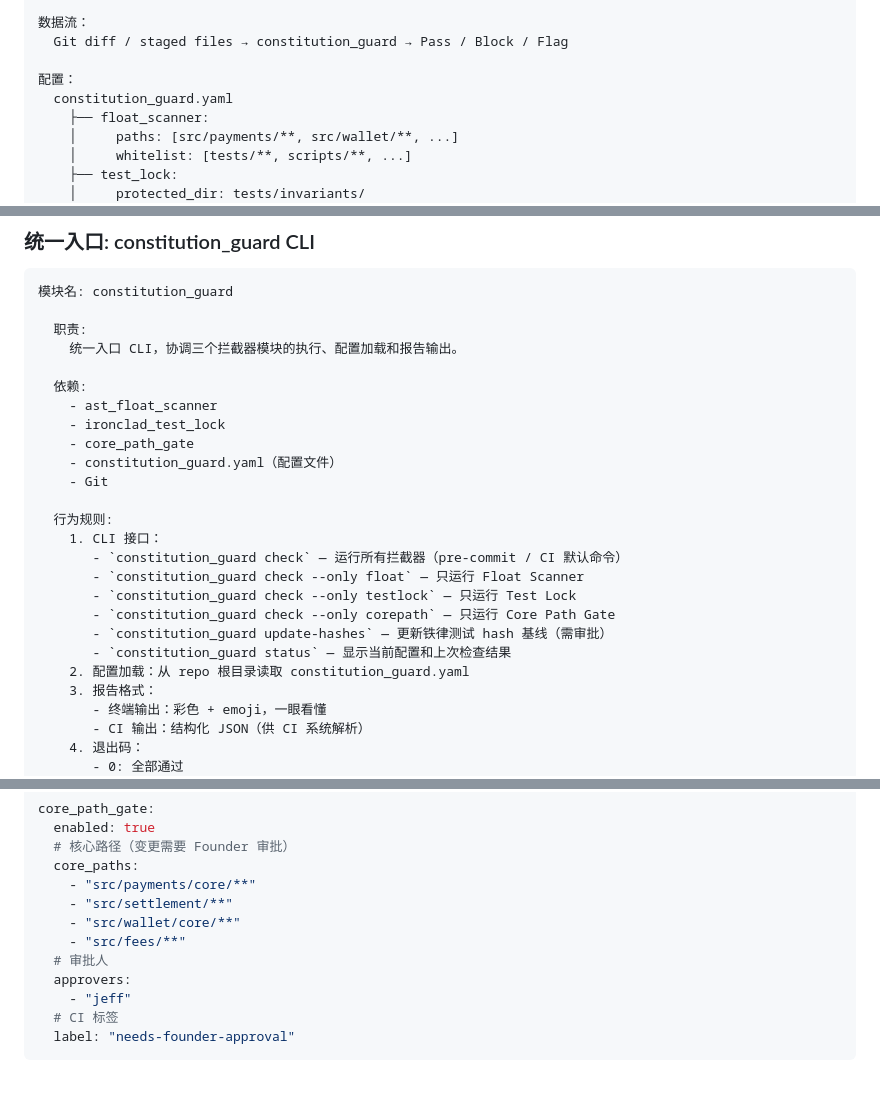
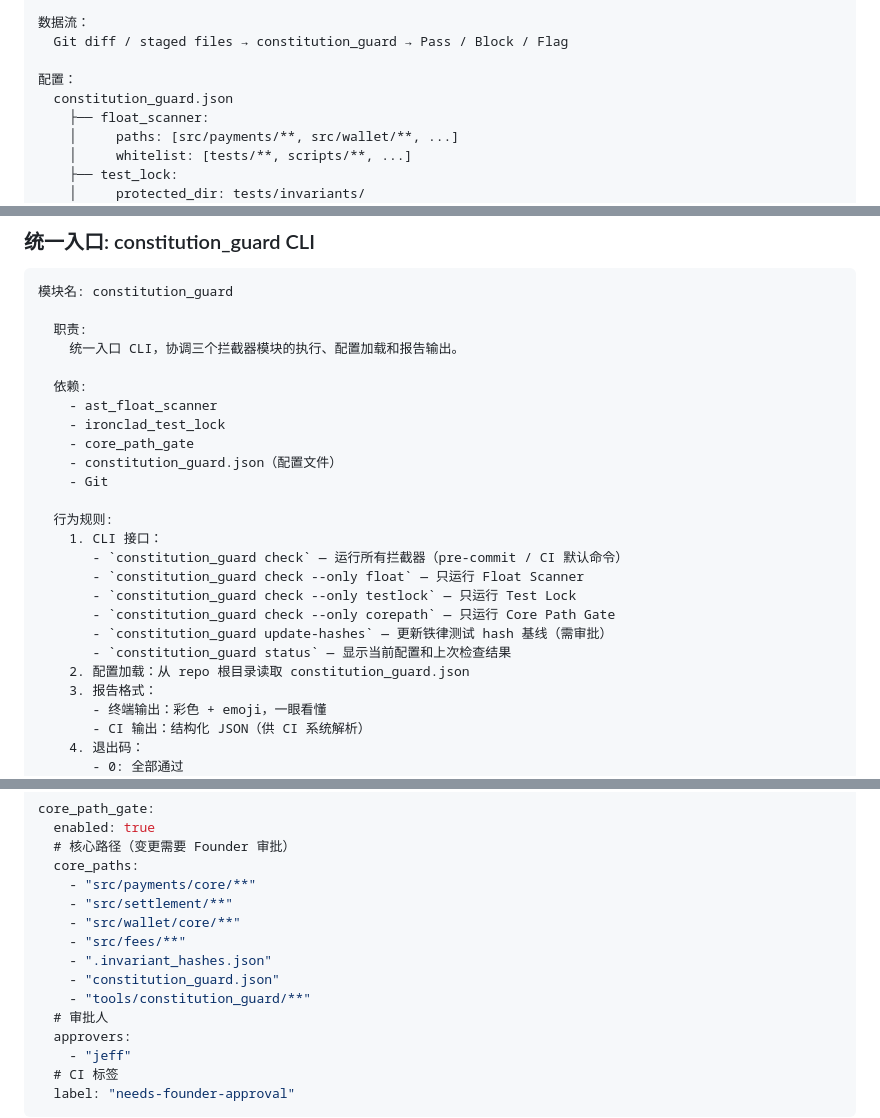
Before and after one commit to jeff0052/founderos, a Markdown page: docs/designs/2026-03-18-constitution-interceptors.md, 3 parts joined by grey strips. GitHub-like rendering; blank space fills up the shorter version.

```diff
--- a/docs/designs/2026-03-18-constitution-interceptors.md
+++ b/docs/designs/2026-03-18-constitution-interceptors.md
@@ -121,7 +121,7 @@
   Git diff / staged files → constitution_guard → Pass / Block / Flag
 
 配置：
-  constitution_guard.yaml
+  constitution_guard.json
     ├── float_scanner:
     │     paths: [src/payments/**, src/wallet/**, ...]
     │     whitelist: [tests/**, scripts/**, ...]
@@ -326,7 +326,7 @@
     - ast_float_scanner
     - ironclad_test_lock
     - core_path_gate
-    - constitution_guard.yaml（配置文件）
+    - constitution_guard.json（配置文件）
     - Git
 
   行为规则:
@@ -337,7 +337,7 @@
        - `constitution_guard check --only corepath` — 只运行 Core Path Gate
        - `constitution_guard update-hashes` — 更新铁律测试 hash 基线（需审批）
        - `constitution_guard status` — 显示当前配置和上次检查结果
-    2. 配置加载：从 repo 根目录读取 constitution_guard.yaml
+    2. 配置加载：从 repo 根目录读取 constitution_guard.json
     3. 报告格式：
        - 终端输出：彩色 + emoji，一眼看懂
        - CI 输出：结构化 JSON（供 CI 系统解析）
@@ -424,6 +425,9 @@ core_path_gate:
     - "src/settlement/**"
     - "src/wallet/core/**"
     - "src/fees/**"
+    - ".invariant_hashes.json"
+    - "constitution_guard.json"
+    - "tools/constitution_guard/**"
   # 审批人
   approvers:
     - "jeff"
```
Also changed, not shown: other parts of docs/designs/2026-03-18-constitution-interceptors.md (+10 -9 lines).
